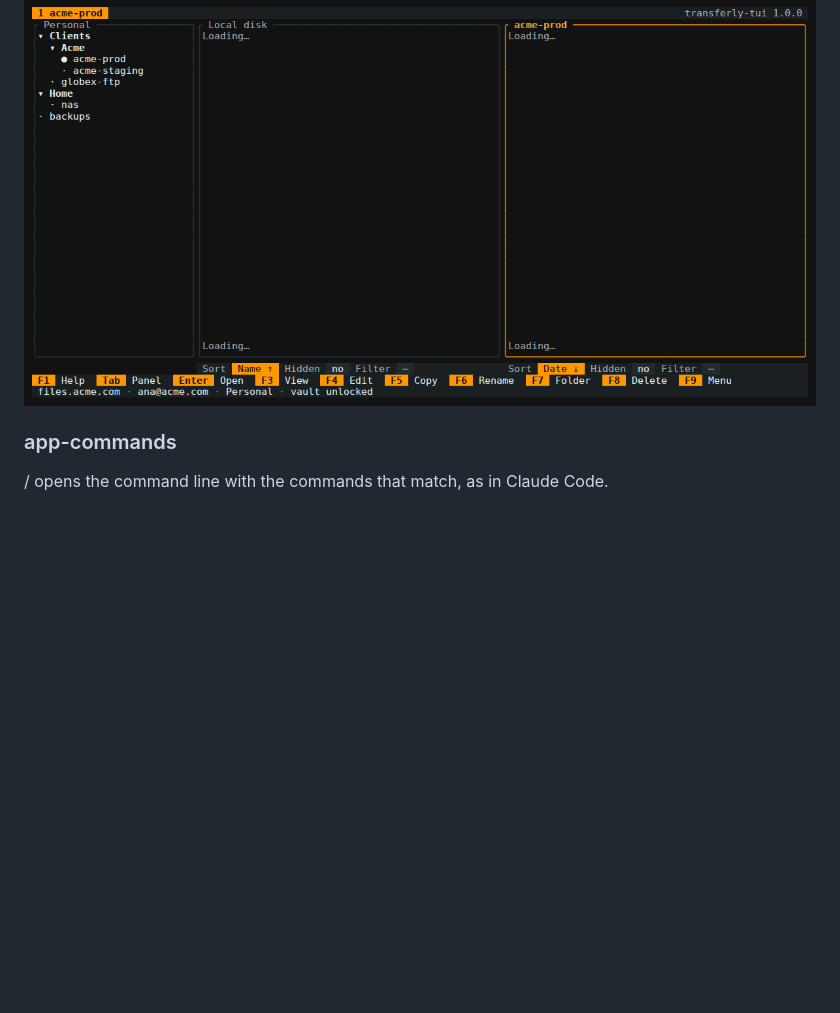
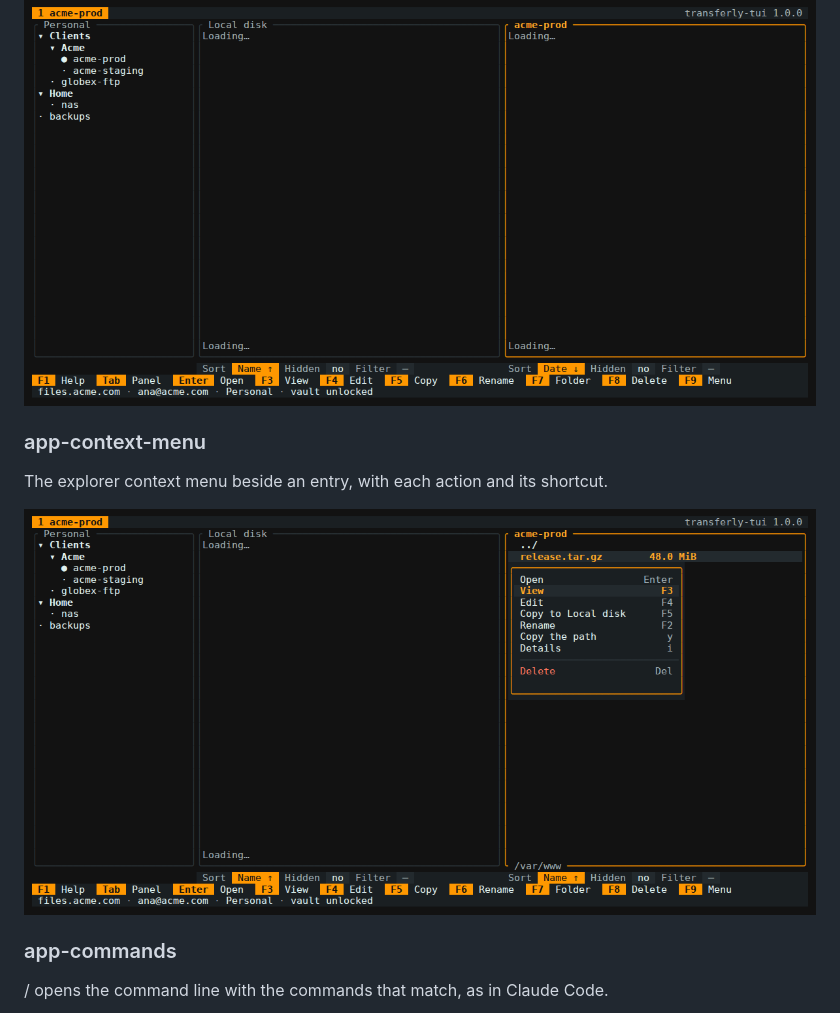
Before and after one commit to fprambs/transferly, a Markdown page: docs/design/terminal-client-mockups.md, the part around the change. Drawn GitHub-style; pictures changed too: docs/design/screens/app-context-menu.png (added); blank space fills up the shorter version.

```diff
--- a/docs/design/terminal-client-mockups.md
+++ b/docs/design/terminal-client-mockups.md
@@ -1098,6 +1098,12 @@ The explorer settings, clickable shortcuts and session status.
 
 ![app-bars](screens/app-bars.png)
 
+### app-context-menu
+
+The explorer context menu beside an entry, with each action and its shortcut.
+
+![app-context-menu](screens/app-context-menu.png)
+
 ### app-commands
 
 / opens the command line with the commands that match, as in Claude Code.
```
Also changed, not shown: docs/ROADMAP.md (+2 -1 lines), 10 other files.
